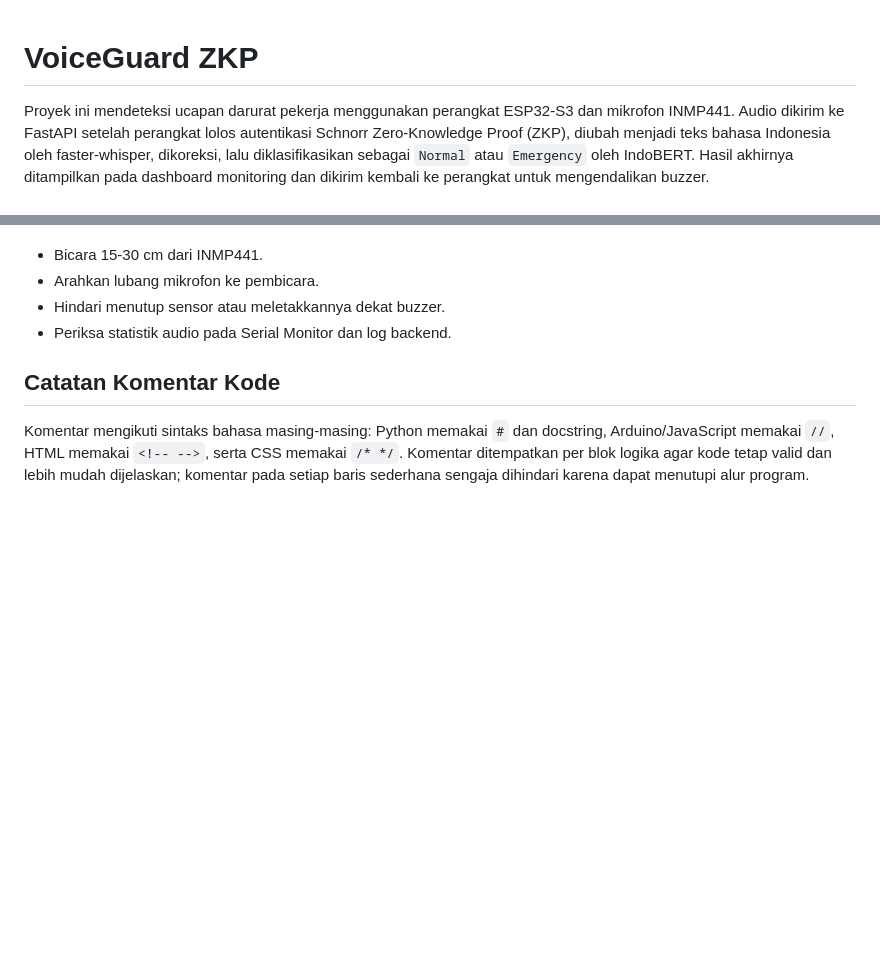
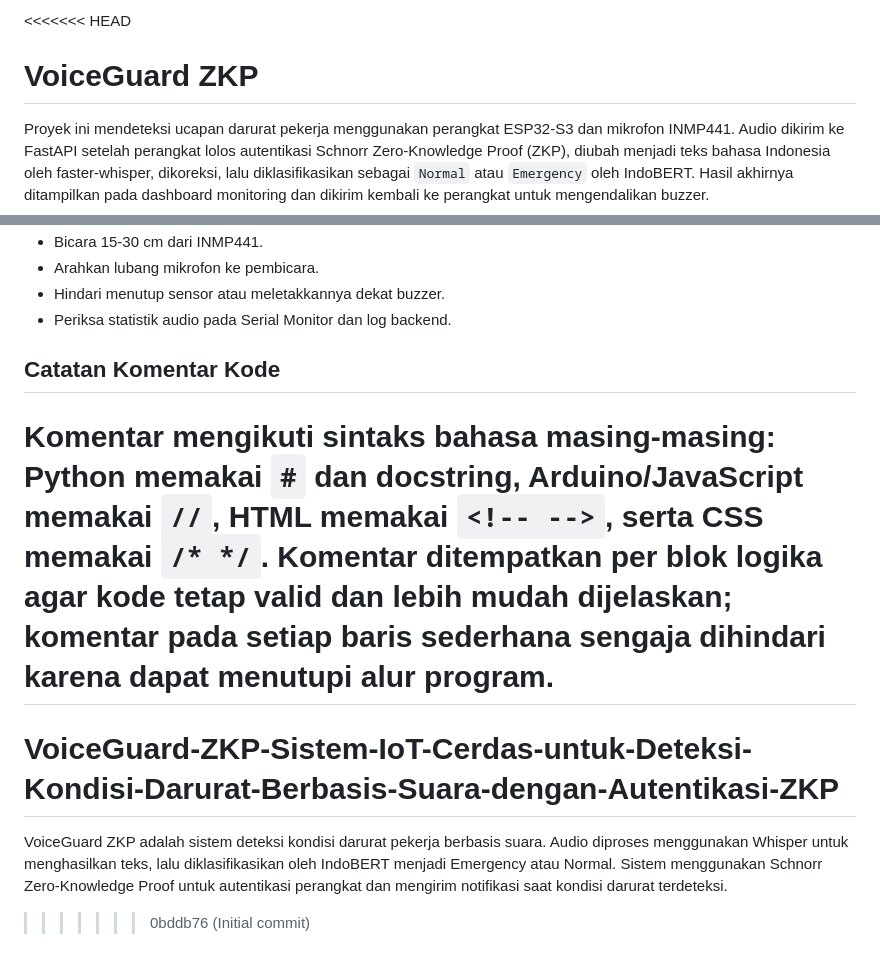
Before and after one commit to blcktgr03/VoiceGuard-ZKP-Sistem-IoT-Cerdas-untuk-Deteksi-Kondisi-Darurat-Berbasis-Suara-dengan-Autentikasi-ZKP, a Markdown page: README.md, 2 parts joined by grey strips. Drawn GitHub-style; blank space fills up the shorter version.

Commit message:
Initial commit

```diff
--- a/README.md
+++ b/README.md
@@ -1,3 +1,4 @@
+<<<<<<< HEAD
 # VoiceGuard ZKP
 
 Proyek ini mendeteksi ucapan darurat pekerja menggunakan perangkat ESP32-S3 dan mikrofon INMP441. Audio dikirim ke FastAPI setelah perangkat lolos autentikasi Schnorr Zero-Knowledge Proof (ZKP), diubah menjadi teks bahasa Indonesia oleh faster-whisper, dikoreksi, lalu diklasifikasikan sebagai `Normal` atau `Emergency` oleh IndoBERT. Hasil akhirnya ditampilkan pada dashboard monitoring dan dikirim kembali ke perangkat untuk mengendalikan buzzer.
@@ -263,3 +264,7 @@ Hentikan hanya proses backend lama yang memang tidak dipakai, atau jalankan serv
 ## Catatan Komentar Kode
 
 Komentar mengikuti sintaks bahasa masing-masing: Python memakai `#` dan docstring, Arduino/JavaScript memakai `//`, HTML memakai `<!-- -->`, serta CSS memakai `/* */`. Komentar ditempatkan per blok logika agar kode tetap valid dan lebih mudah dijelaskan; komentar pada setiap baris sederhana sengaja dihindari karena dapat menutupi alur program.
+=======
+# VoiceGuard-ZKP-Sistem-IoT-Cerdas-untuk-Deteksi-Kondisi-Darurat-Berbasis-Suara-dengan-Autentikasi-ZKP
+VoiceGuard ZKP adalah sistem deteksi kondisi darurat pekerja berbasis suara. Audio diproses menggunakan Whisper untuk menghasilkan teks, lalu diklasifikasikan oleh IndoBERT menjadi Emergency atau Normal. Sistem menggunakan Schnorr Zero-Knowledge Proof untuk autentikasi perangkat dan mengirim notifikasi saat kondisi darurat terdeteksi.
+>>>>>>> 0bddb76 (Initial commit)
```
